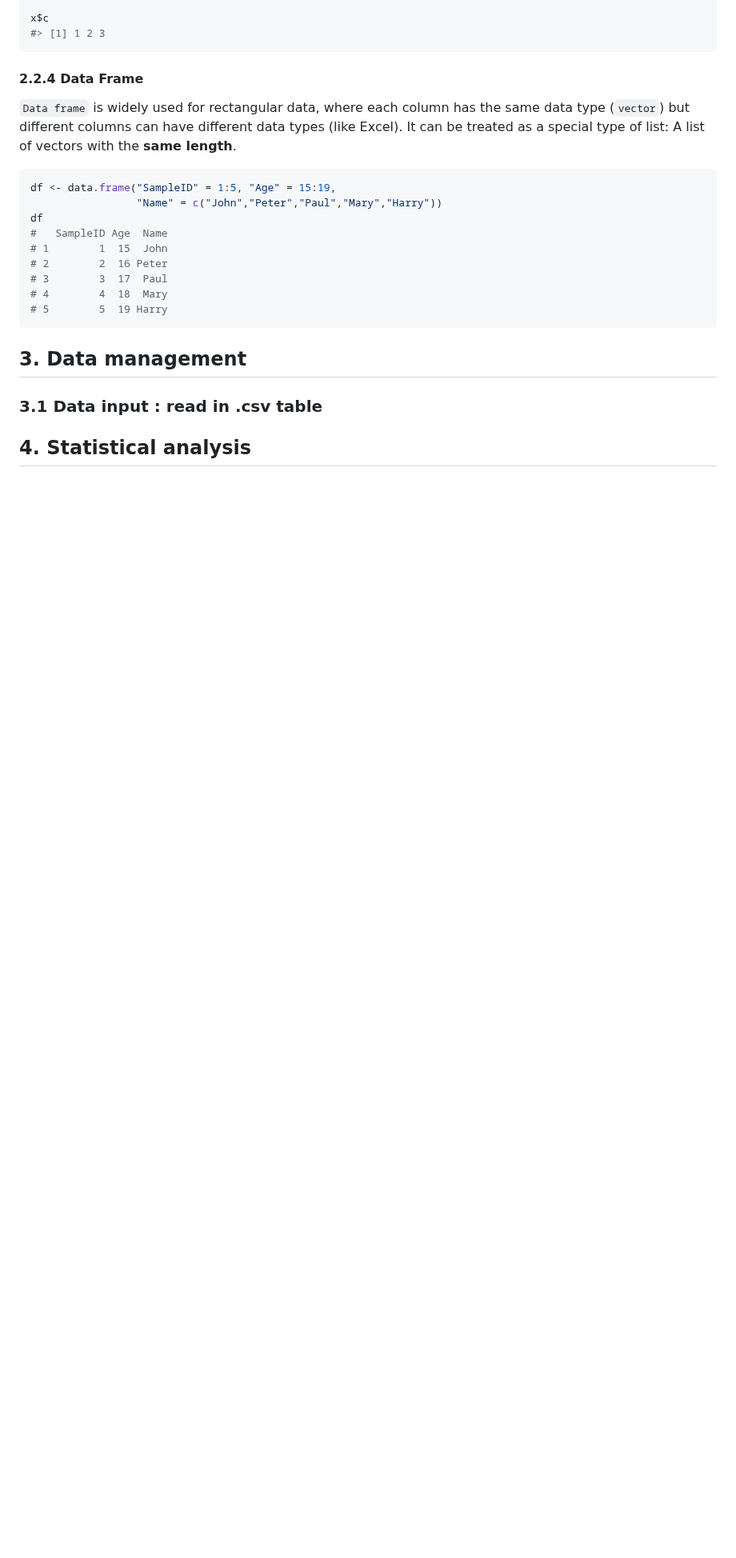
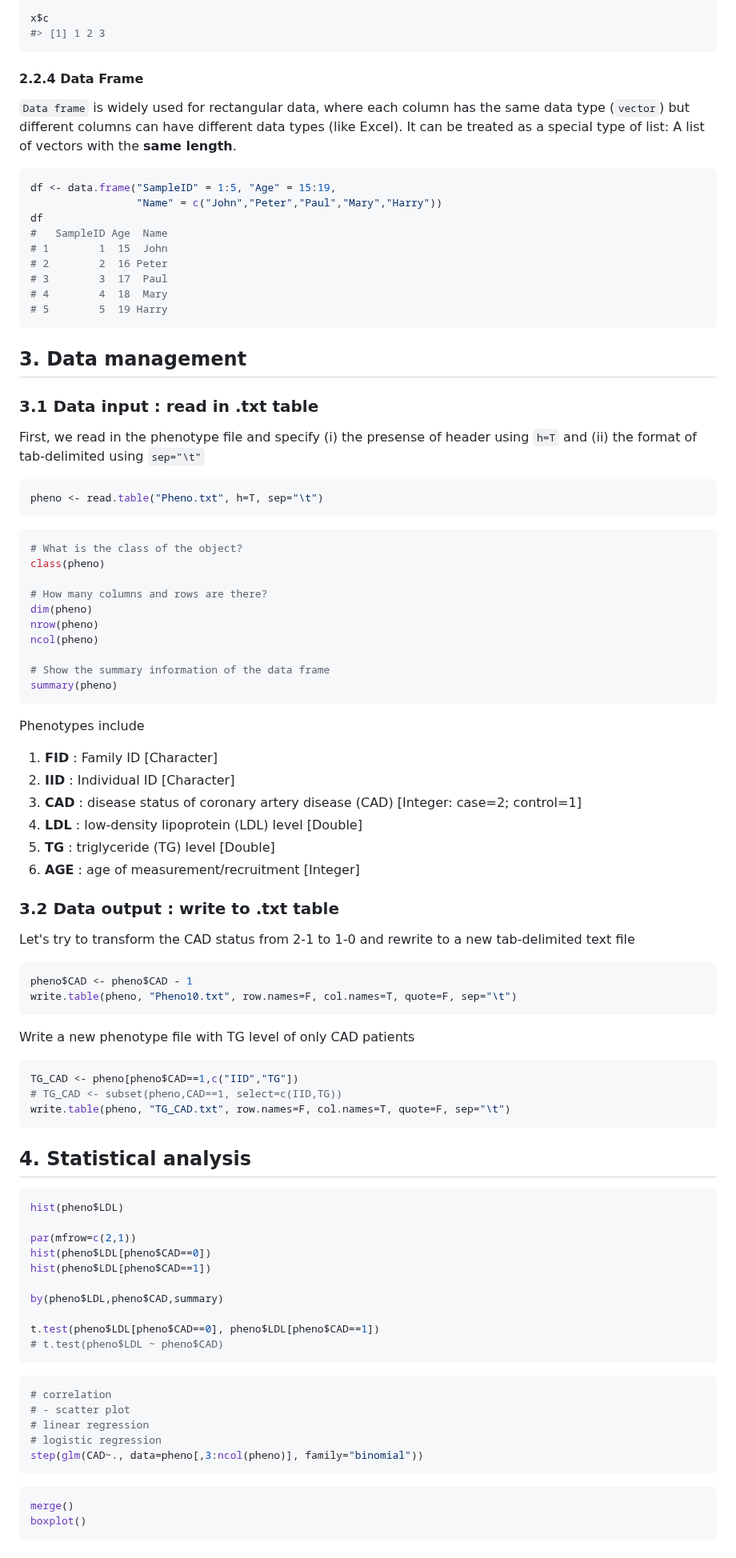
Before and after one commit to BioinfoHKUSurgery/Bioinfo-Workshop-2024, a Markdown page: 1-Introduction-to-R.md, the part around the change. Shown at 80% size. GitHub-like rendering; blank space fills up the shorter version.

````diff
--- a/1-Introduction-to-R.md
+++ b/1-Introduction-to-R.md
@@ -267,6 +267,66 @@ df
 ```
 
 ## 3. Data management
-### 3.1 Data input : read in .csv table
+### 3.1 Data input : read in .txt table
+First, we read in the phenotype file and specify (i) the presense of header using `h=T` and (ii) the format of tab-delimited using `sep="\t"`
+```r
+pheno <- read.table("Pheno.txt", h=T, sep="\t")
+```
+```r
+# What is the class of the object?
+class(pheno)
+
+# How many columns and rows are there?
+dim(pheno)
+nrow(pheno)
+ncol(pheno)
+
+# Show the summary information of the data frame
+summary(pheno)
+```
+Phenotypes include
+1) **FID** : Family ID [Character]
+2) **IID** : Individual ID [Character]
+3) **CAD** : disease status of coronary artery disease (CAD) [Integer: case=2; control=1]
+4) **LDL** : low-density lipoprotein (LDL) level  [Double]
+5) **TG**  : triglyceride (TG) level [Double]
+6) **AGE** : age of measurement/recruitment [Integer]
+
+### 3.2 Data output : write to .txt table
+Let's try to transform the CAD status from 2-1 to 1-0 and rewrite to a new tab-delimited text file
+```r
+pheno$CAD <- pheno$CAD - 1
+write.table(pheno, "Pheno10.txt", row.names=F, col.names=T, quote=F, sep="\t")
+```
+
+Write a new phenotype file with TG level of only CAD patients
+```r
+TG_CAD <- pheno[pheno$CAD==1,c("IID","TG"])
+# TG_CAD <- subset(pheno,CAD==1, select=c(IID,TG))
+write.table(pheno, "TG_CAD.txt", row.names=F, col.names=T, quote=F, sep="\t")
+```
 
 ## 4. Statistical analysis
+```r
+hist(pheno$LDL)
+
+par(mfrow=c(2,1))
+hist(pheno$LDL[pheno$CAD==0])
+hist(pheno$LDL[pheno$CAD==1])
+
+by(pheno$LDL,pheno$CAD,summary)
+
+t.test(pheno$LDL[pheno$CAD==0], pheno$LDL[pheno$CAD==1])
+# t.test(pheno$LDL ~ pheno$CAD)
+```
+```r
+# correlation
+# - scatter plot
+# linear regression
+# logistic regression
+step(glm(CAD~., data=pheno[,3:ncol(pheno)], family="binomial"))
+```
+```r
+merge()
+boxplot()
+```
````
